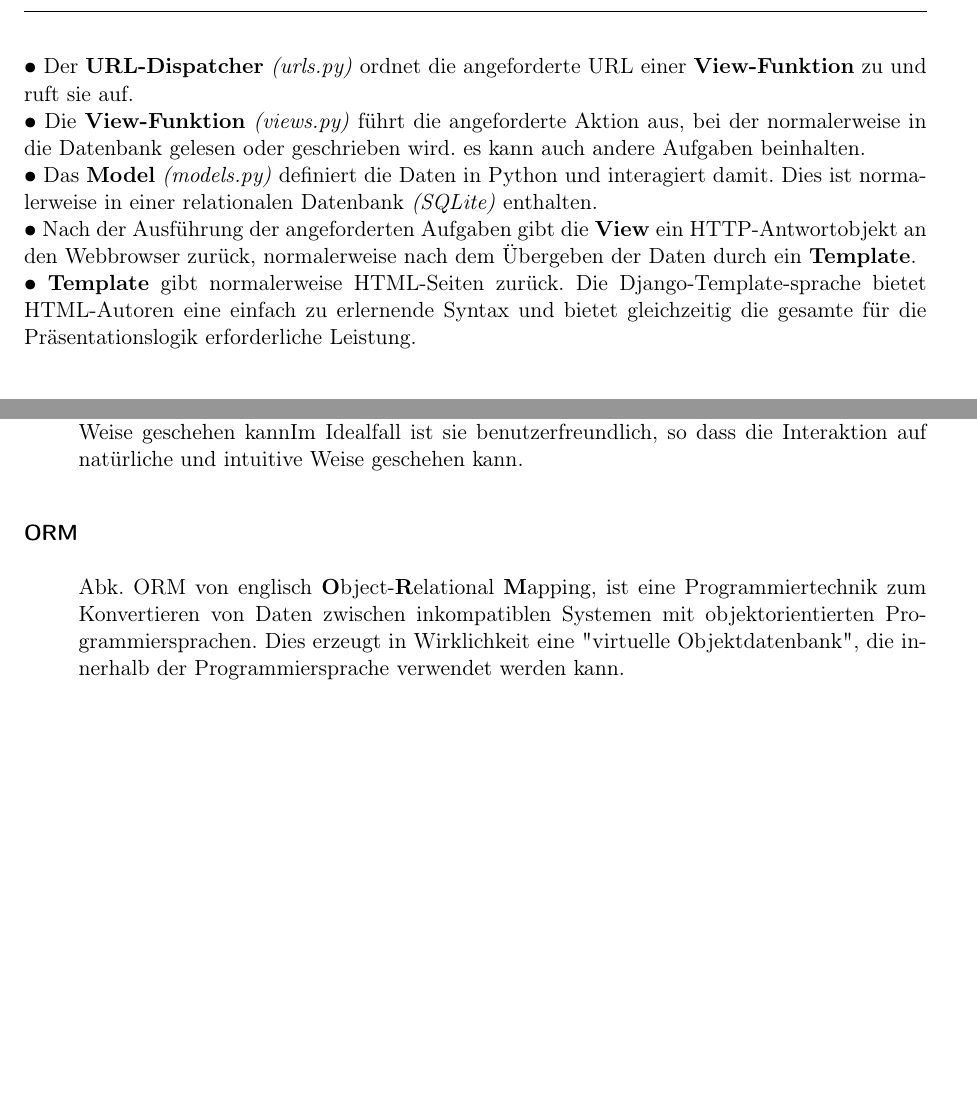
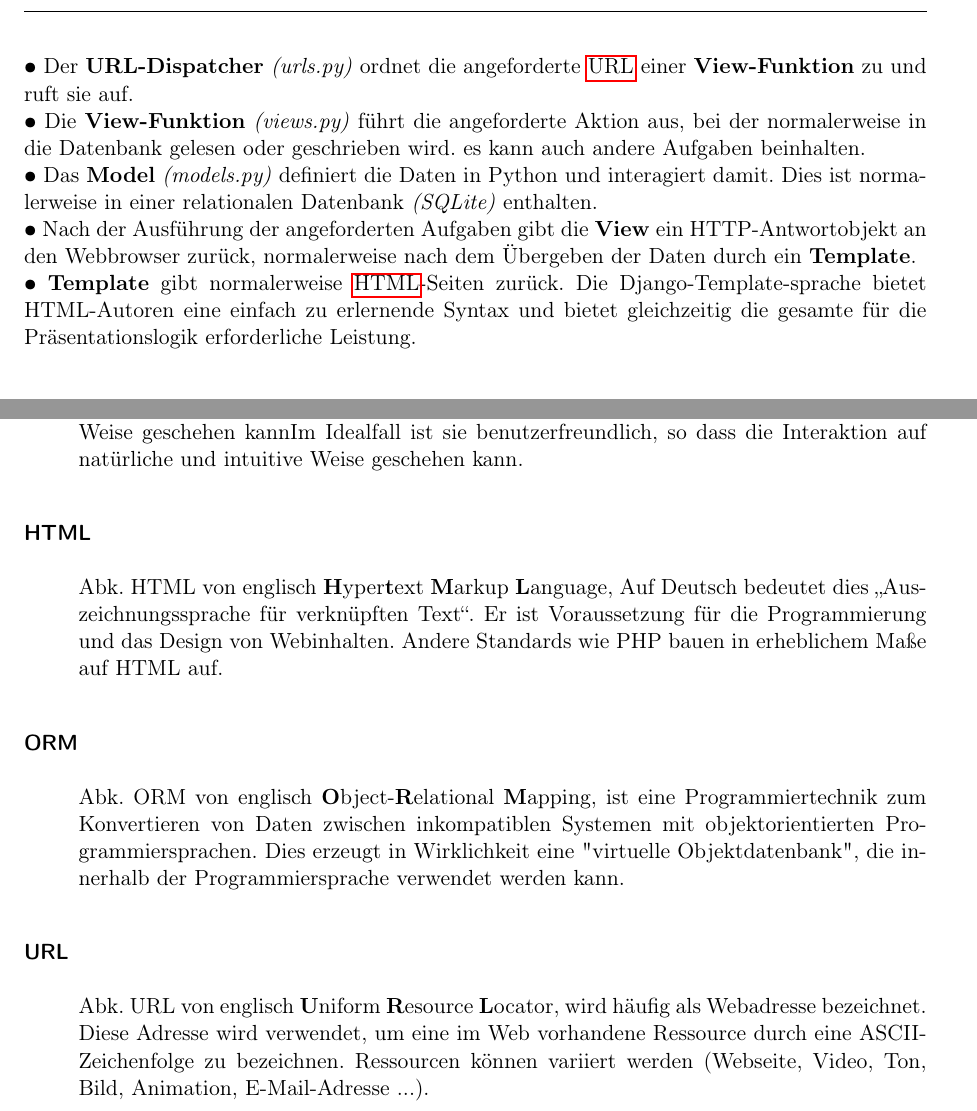
Before and after one commit to anastasiaslobodyanik/PSE, a LaTeX document (Entwurf/Entwurf.tex): two parts of pages 4 and 12 of 12, joined at a grey line, cut so that both start at the same text, the shorter picture padded with empty space. Compiled offline with pdfLaTeX.

Commit message:
Correct Glossary

```diff
--- a/Entwurf/Entwurf.tex
+++ b/Entwurf/Entwurf.tex
@@ -155,11 +155,11 @@ Das Model-View-Template ist eine Ableitung des Architektur-Pattern-View-Presente
   \newpage
 
 
- 	\textbf{•} Der \textbf{URL-Dispatcher} \emph{(urls.py)} ordnet die angeforderte URL einer \textbf{View-Funktion} zu und ruft sie auf.\\
+ 	\textbf{•} Der \textbf{URL-Dispatcher} \emph{(urls.py)} ordnet die angeforderte \gls{URL} einer \textbf{View-Funktion} zu und ruft sie auf.\\
  	\textbf{•} Die \textbf{View-Funktion} \emph{(views.py)} führt die angeforderte Aktion aus, bei der normalerweise in die Datenbank gelesen oder geschrieben wird. es kann auch andere Aufgaben beinhalten.\\
  	\textbf{•} Das \textbf{Model} \emph{(models.py)} definiert die Daten in Python und interagiert damit. Dies ist normalerweise in einer relationalen Datenbank \emph{(SQLite)} enthalten.\\
  	\textbf{•} Nach der Ausführung der angeforderten Aufgaben gibt die \textbf{View} ein HTTP-Antwortobjekt an den Webbrowser zurück, normalerweise nach dem Übergeben der Daten durch ein \textbf{Template}.\\
- 	\textbf{•} \textbf{Template} gibt normalerweise HTML-Seiten zurück. Die Django-Template-sprache bietet HTML-Autoren eine einfach zu erlernende Syntax und bietet gleichzeitig die gesamte für die Präsentationslogik erforderliche Leistung. \\
+ 	\textbf{•} \textbf{Template} gibt normalerweise \gls{HTML}-Seiten zurück. Die Django-Template-sprache bietet HTML-Autoren eine einfach zu erlernende Syntax und bietet gleichzeitig die gesamte für die Präsentationslogik erforderliche Leistung. \\
 
 
  \subsection{Betrieb des Django ORM}
```
